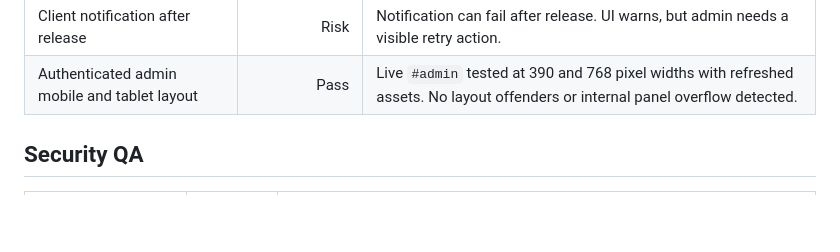
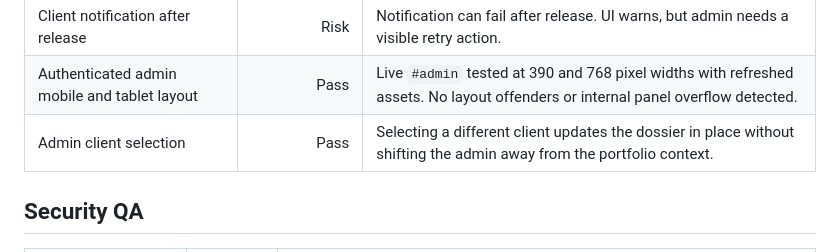
Before and after one commit to vishh1973/ba-advisory-desk, a Markdown page: docs/END_TO_END_QA_MATRIX_2026-05-20.md, the part around the change. Drawn GitHub-style; blank space fills up the shorter version.

```diff
--- a/docs/END_TO_END_QA_MATRIX_2026-05-20.md
+++ b/docs/END_TO_END_QA_MATRIX_2026-05-20.md
@@ -54,6 +54,7 @@ The public site, checkout confirmation, client request upload safeguards, admin
 | Admin records credits | Risk | Release credit use is idempotent. Manual credit adjustment still needs stable operation ID protection. |
 | Client notification after release | Risk | Notification can fail after release. UI warns, but admin needs a visible retry action. |
 | Authenticated admin mobile and tablet layout | Pass | Live `#admin` tested at 390 and 768 pixel widths with refreshed assets. No layout offenders or internal panel overflow detected. |
+| Admin client selection | Pass | Selecting a different client updates the dossier in place without shifting the admin away from the portfolio context. |
 
 ## Security QA
 
```
Also changed, not shown: docs/LIVE_QA_FIX_LOG_20260520.md (+6 -0 lines).
